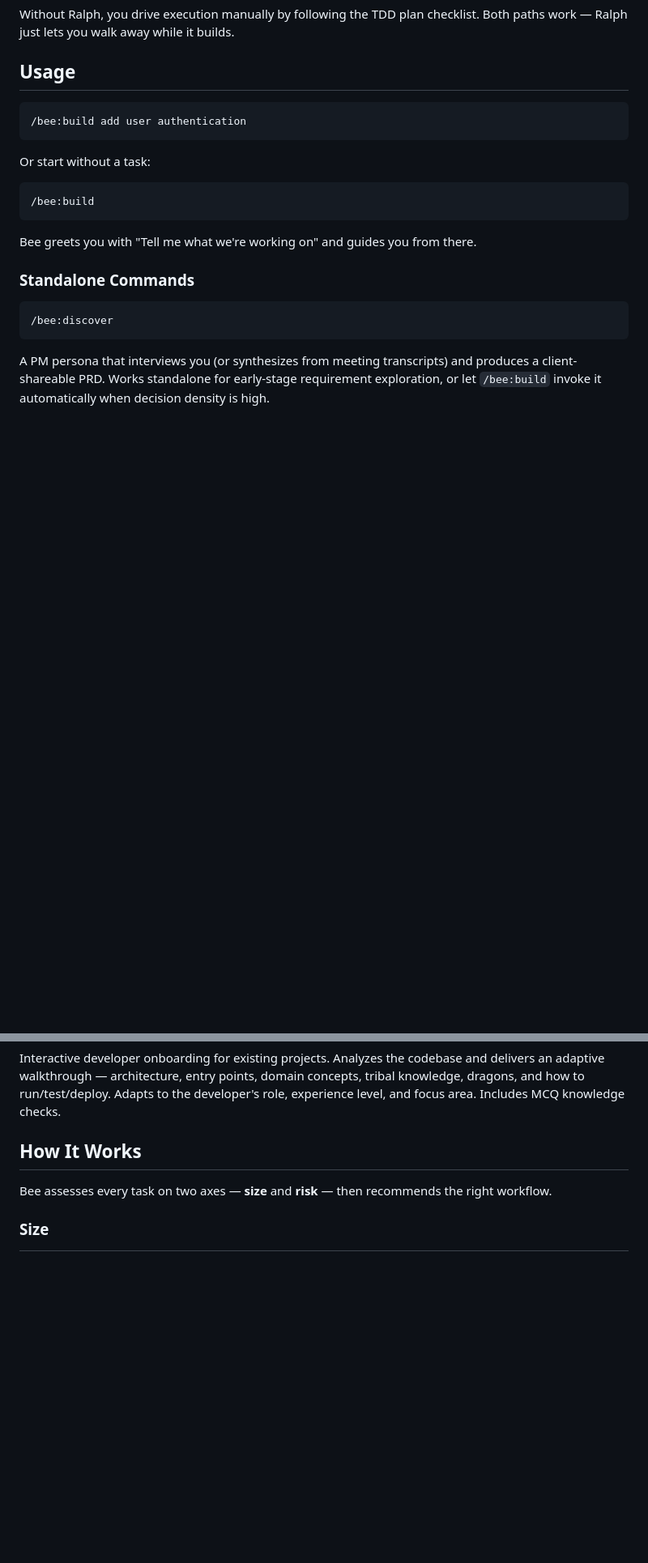
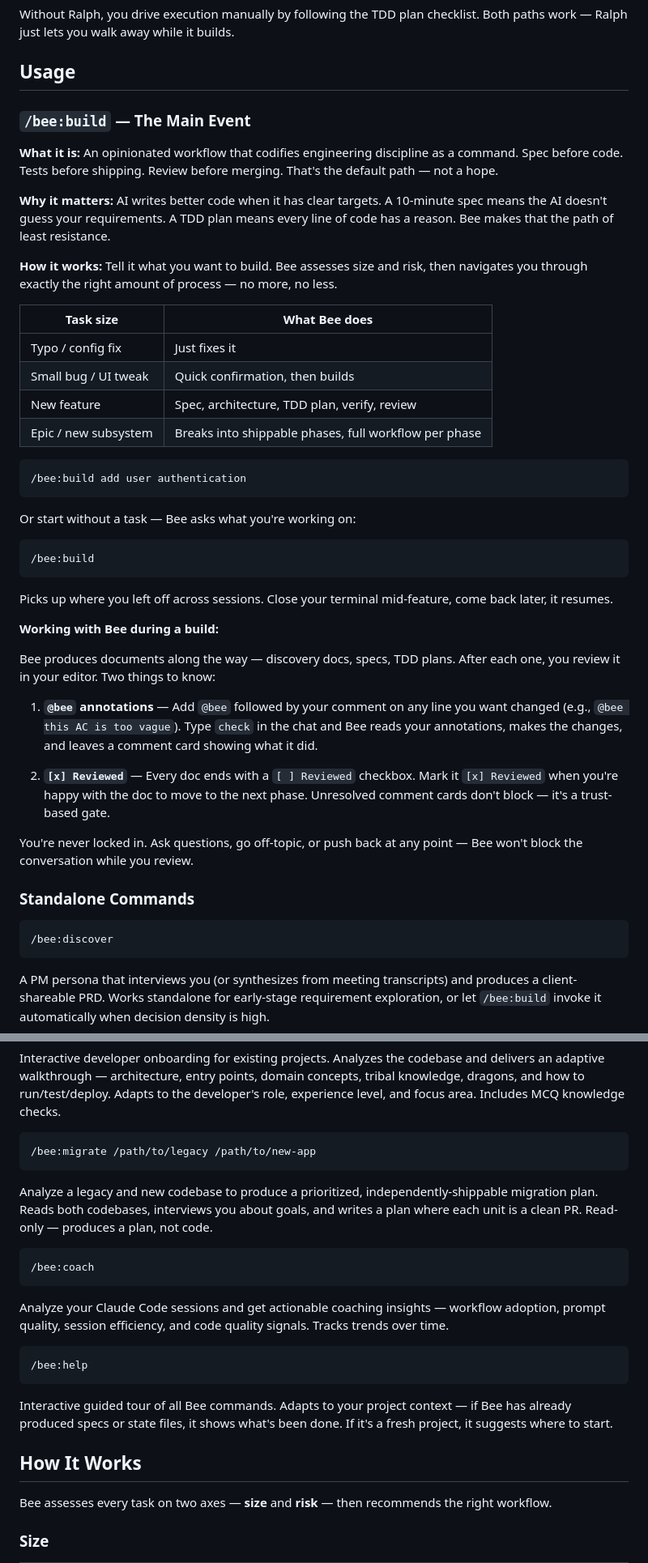
Before and after one commit to incubyte/claude-plugins, a Markdown page: bee/README.md, 2 parts joined by grey strips. Shown at 81% size. Drawn GitHub-style; blank space fills up the shorter version.

````diff
--- a/bee/README.md
+++ b/bee/README.md
@@ -28,17 +28,42 @@ Without Ralph, you drive execution manually by following the TDD plan checklist.
 
 ## Usage
 
+### `/bee:build` — The Main Event
+
+**What it is:** An opinionated workflow that codifies engineering discipline as a command. Spec before code. Tests before shipping. Review before merging. That's the default path — not a hope.
+
+**Why it matters:** AI writes better code when it has clear targets. A 10-minute spec means the AI doesn't guess your requirements. A TDD plan means every line of code has a reason. Bee makes that the path of least resistance.
+
+**How it works:** Tell it what you want to build. Bee assesses size and risk, then navigates you through exactly the right amount of process — no more, no less.
+
+| Task size | What Bee does |
+|-----------|--------------|
+| Typo / config fix | Just fixes it |
+| Small bug / UI tweak | Quick confirmation, then builds |
+| New feature | Spec, architecture, TDD plan, verify, review |
+| Epic / new subsystem | Breaks into shippable phases, full workflow per phase |
+
 ```
 /bee:build add user authentication
 ```
 
-Or start without a task:
+Or start without a task — Bee asks what you're working on:
 
 ```
 /bee:build
 ```
 
-Bee greets you with "Tell me what we're working on" and guides you from there.
+Picks up where you left off across sessions. Close your terminal mid-feature, come back later, it resumes.
+
+**Working with Bee during a build:**
+
+Bee produces documents along the way — discovery docs, specs, TDD plans. After each one, you review it in your editor. Two things to know:
+
+1. **`@bee` annotations** — Add `@bee` followed by your comment on any line you want changed (e.g., `@bee this AC is too vague`). Type `check` in the chat and Bee reads your annotations, makes the changes, and leaves a comment card showing what it did.
+
+2. **`[x] Reviewed`** — Every doc ends with a `[ ] Reviewed` checkbox. Mark it `[x] Reviewed` when you're happy with the doc to move to the next phase. Unresolved comment cards don't block — it's a trust-based gate.
+
+You're never locked in. Ask questions, go off-topic, or push back at any point — Bee won't block the conversation while you review.
 
 ### Standalone Commands
 
@@ -59,6 +84,24 @@ Standalone code review with hotspot analysis, tech debt prioritization, and deve
 ```
 
 Interactive developer onboarding for existing projects. Analyzes the codebase and delivers an adaptive walkthrough — architecture, entry points, domain concepts, tribal knowledge, dragons, and how to run/test/deploy. Adapts to the developer's role, experience level, and focus area. Includes MCQ knowledge checks.
+
+```
+/bee:migrate /path/to/legacy /path/to/new-app
+```
+
+Analyze a legacy and new codebase to produce a prioritized, independently-shippable migration plan. Reads both codebases, interviews you about goals, and writes a plan where each unit is a clean PR. Read-only — produces a plan, not code.
+
+```
+/bee:coach
+```
+
+Analyze your Claude Code sessions and get actionable coaching insights — workflow adoption, prompt quality, session efficiency, and code quality signals. Tracks trends over time.
+
+```
+/bee:help
+```
+
+Interactive guided tour of all Bee commands. Adapts to your project context — if Bee has already produced specs or state files, it shows what's been done. If it's a fresh project, it suggests where to start.
 
 ## How It Works
 
````
Also changed, not shown: other parts of bee/README.md (+3 -0 lines), bee/commands/help.md (+19 -3 lines).
